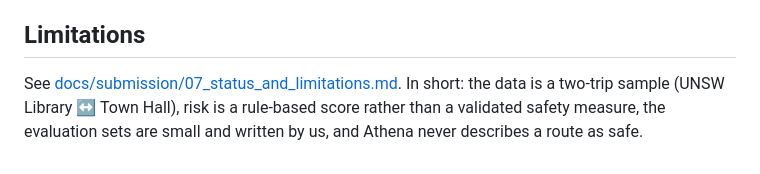
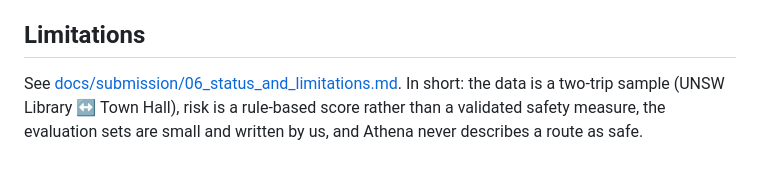
Before and after one commit to shuruthy24/Athena, a Markdown page: README.md, the part around the change. Rendered like a GitHub page.

```diff
--- a/README.md
+++ b/README.md
@@ -150,6 +150,6 @@ details are redacted before any model call. Prompt injection is blocked at the S
 HMAC-signed and executors refuse tampered, expired or out-of-scope contracts.
 
 ## Limitations
-See [docs/submission/07_status_and_limitations.md](docs/submission/07_status_and_limitations.md). In short: the data is a
+See [docs/submission/06_status_and_limitations.md](docs/submission/06_status_and_limitations.md). In short: the data is a
 two-trip sample (UNSW Library ↔ Town Hall), risk is a rule-based score rather than a validated safety measure,
 the evaluation sets are small and written by us, and Athena never describes a route as safe.
```
